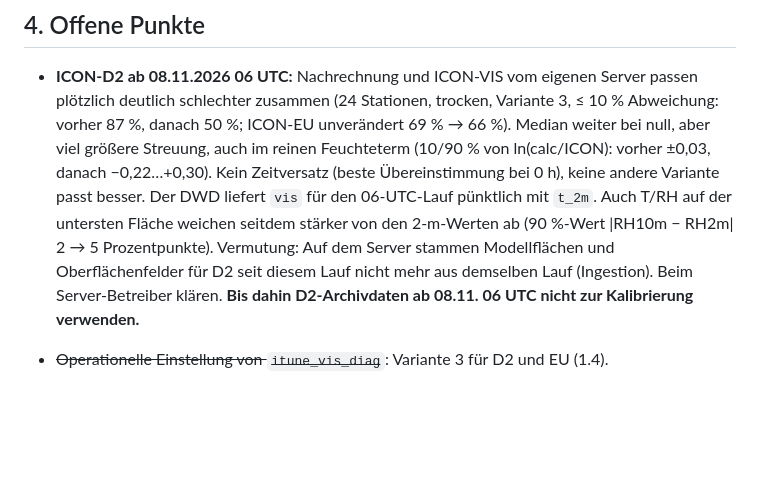
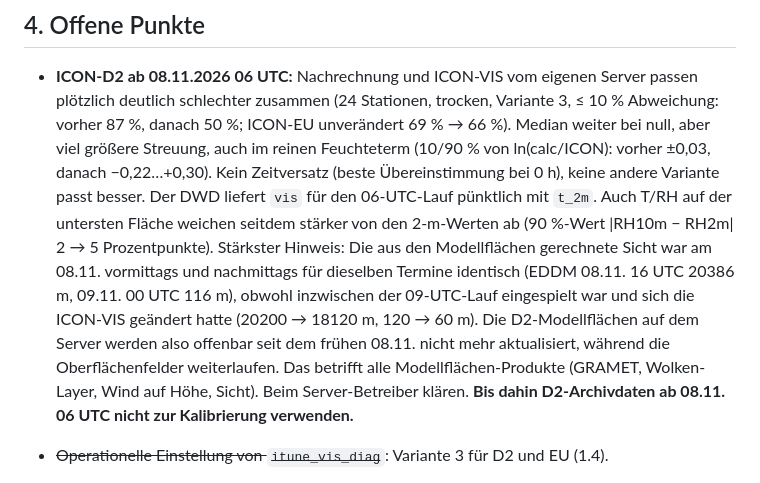
Before and after one commit to wetterheidi/meteokit, a Markdown page: docs/SICHTWEITE.md, the part around the change. Rendered like a GitHub page; blank space fills up the shorter version.

Commit message:
SICHTWEITE: D2-Modellflächen auf dem Server offenbar seit 08.11. nicht aktualisiert
Co-Authored-By: Claude Opus 5.5 <noreply@anthropic.com>

```diff
--- a/docs/SICHTWEITE.md
+++ b/docs/SICHTWEITE.md
@@ -429,10 +429,16 @@ dem 30.11. entfallen lassen bzw. den Branch aufgeben.
   0 h), keine andere Variante passt besser. Der DWD liefert `vis` für den
   06-UTC-Lauf pünktlich mit `t_2m`. Auch T/RH auf der untersten Fläche weichen
   seitdem stärker von den 2-m-Werten ab (90 %-Wert |RH10m − RH2m| 2 → 5
-  Prozentpunkte). Vermutung: Auf dem Server stammen Modellflächen und
-  Oberflächenfelder für D2 seit diesem Lauf nicht mehr aus demselben Lauf
-  (Ingestion). Beim Server-Betreiber klären. **Bis dahin D2-Archivdaten ab
-  08.11. 06 UTC nicht zur Kalibrierung verwenden.**
+  Prozentpunkte). Stärkster Hinweis: Die aus den Modellflächen gerechnete
+  Sicht war am 08.11. vormittags und nachmittags für dieselben Termine
+  identisch (EDDM 08.11. 16 UTC 20386 m, 09.11. 00 UTC 116 m), obwohl
+  inzwischen der 09-UTC-Lauf eingespielt war und sich die ICON-VIS geändert
+  hatte (20200 → 18120 m, 120 → 60 m). Die D2-Modellflächen auf dem Server
+  werden also offenbar seit dem frühen 08.11. nicht mehr aktualisiert,
+  während die Oberflächenfelder weiterlaufen. Das betrifft alle
+  Modellflächen-Produkte (GRAMET, Wolken-Layer, Wind auf Höhe, Sicht). Beim
+  Server-Betreiber klären. **Bis dahin D2-Archivdaten ab 08.11. 06 UTC nicht
+  zur Kalibrierung verwenden.**
 
 - ~~Operationelle Einstellung von `itune_vis_diag`~~: Variante 3 für D2 und
   EU (1.4).
```
